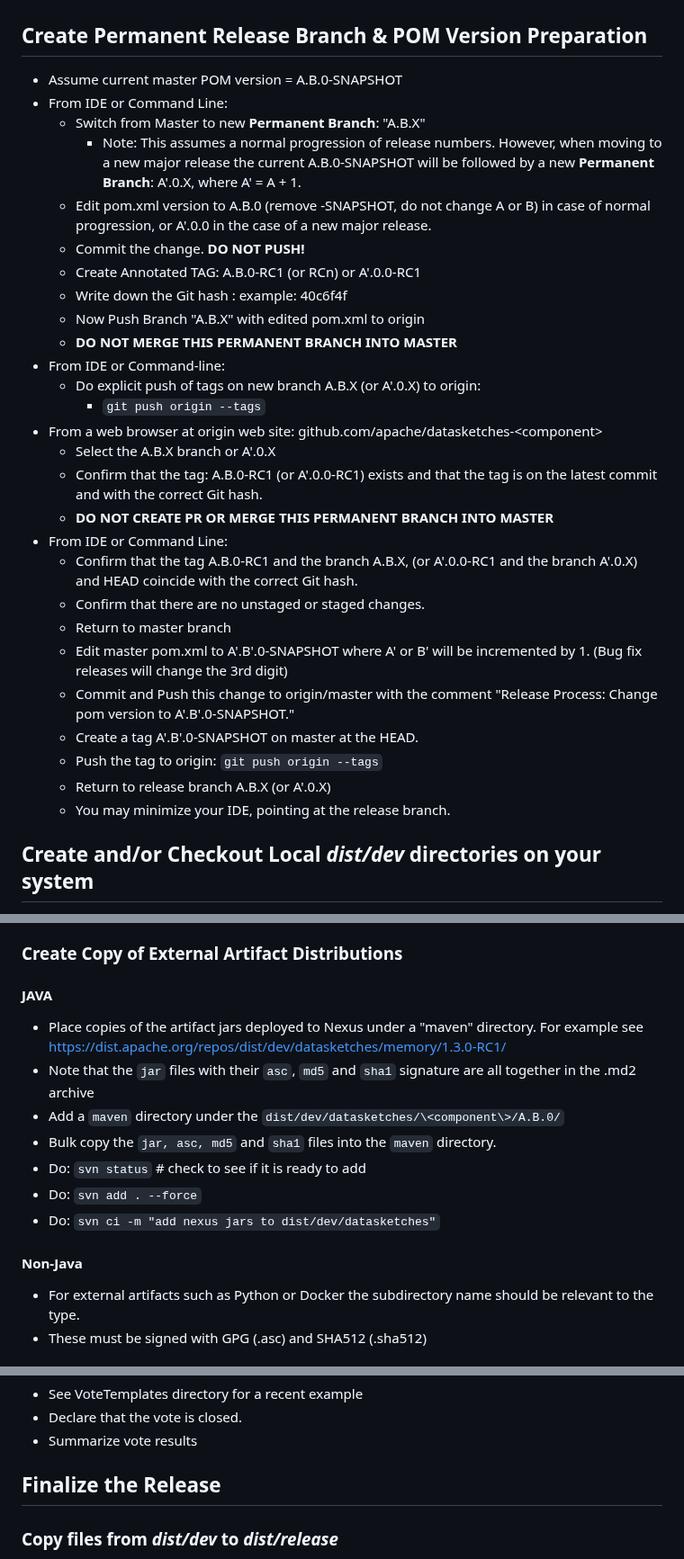
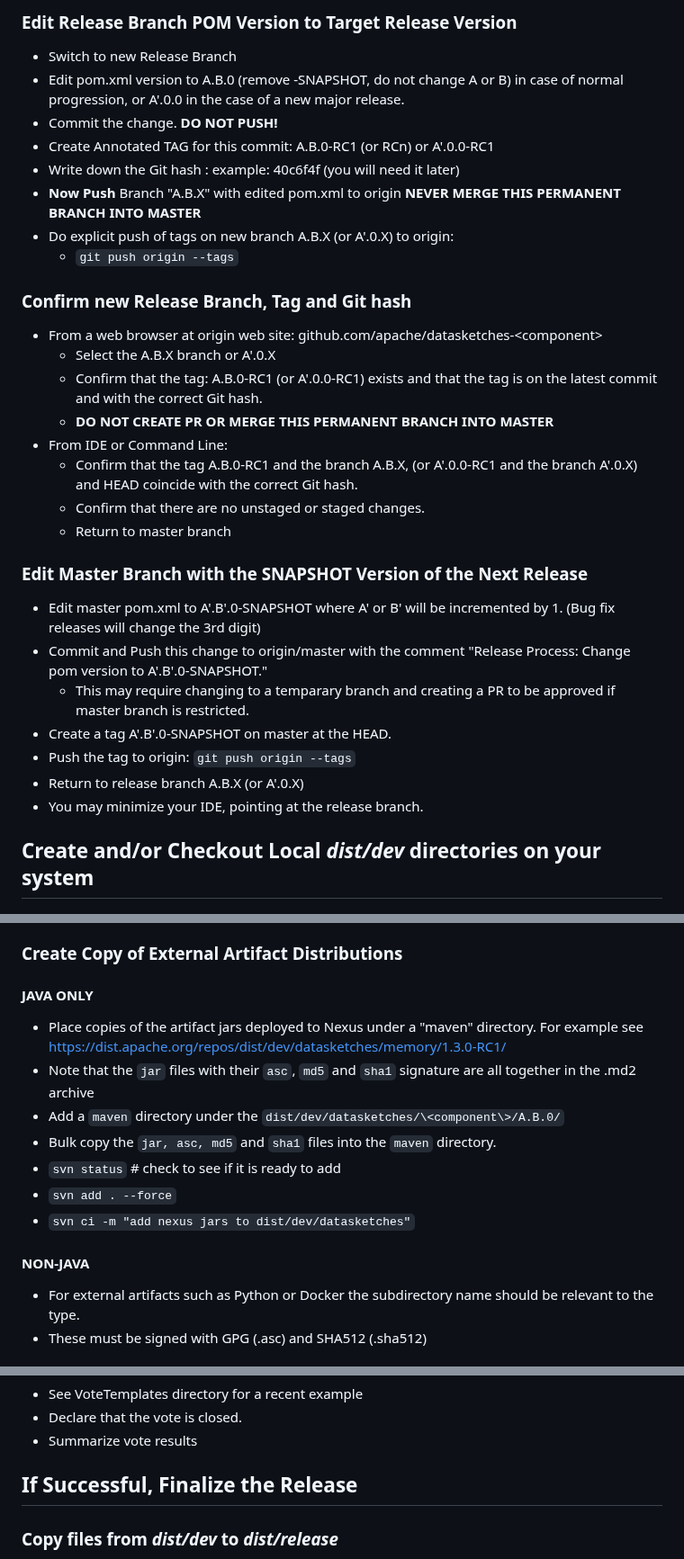
Before and after one commit to apache/datasketches-website, a Markdown page: docs/Community/ReleaseProcessForJavaComponents.md, 3 parts joined by grey strips. Shown at 90% size. Drawn GitHub-style.

```diff
--- a/docs/Community/ReleaseProcessForJavaComponents.md
+++ b/docs/Community/ReleaseProcessForJavaComponents.md
@@ -83,19 +94,15 @@ __NOTES:__
 
+### Edit Release Branch POM Version to Target Release Version
+* Switch to new Release Branch
+* Edit pom.xml version to A.B.0 (remove -SNAPSHOT, do not change A or B) in case of normal progression, or A'.0.0 in the case of a new major release.
+* Commit the change. __DO NOT PUSH!__
+* Create Annotated TAG for this commit: A.B.0-RC1 (or RCn) or A'.0.0-RC1
+* Write down the Git hash : example: 40c6f4f (you will need it later)
+* __Now Push__ Branch  "A.B.X" with edited pom.xml to origin __NEVER MERGE THIS PERMANENT BRANCH INTO MASTER__
+* Do explicit push of tags on new branch A.B.X (or A'.0.X) to origin:
+    * `git push origin --tags`
 
-## Create Permanent Release Branch & POM Version Preparation
-* Assume current master POM version = A.B.0-SNAPSHOT
-* From IDE or Command Line:
-    * Switch from Master to new __Permanent Branch__: "A.B.X"
-        * Note: This assumes a normal progression of release numbers. However, when moving to a new major release the current A.B.0-SNAPSHOT will be followed by a new __Permanent Branch__: A'.0.X, where A' = A + 1.
-    * Edit pom.xml version to A.B.0 (remove -SNAPSHOT, do not change A or B) in case of normal progression, or A'.0.0 in the case of a new major release.
-    * Commit the change. __DO NOT PUSH!__
-    * Create Annotated TAG: A.B.0-RC1 (or RCn) or A'.0.0-RC1
-    * Write down the Git hash : example: 40c6f4f
-    * Now Push Branch  "A.B.X" with edited pom.xml to origin
-    * __DO NOT MERGE THIS PERMANENT BRANCH INTO MASTER__
-* From IDE or Command-line:
-    * Do explicit push of tags on new branch A.B.X (or A'.0.X) to origin:
-        * `git push origin --tags`
+### Confirm new Release Branch, Tag and Git hash
 * From a web browser at origin web site: github.com/apache/datasketches-\<component\>
     * Select the A.B.X branch or A'.0.X
     * Confirm that the tag: A.B.0-RC1 (or A'.0.0-RC1) exists and that the tag is on the latest commit and with the correct Git hash.
@@ -104,12 +111,15 @@ __NOTES:__
     * Confirm that the tag A.B.0-RC1 and the branch A.B.X, (or A'.0.0-RC1 and the branch A'.0.X) and HEAD coincide with the correct Git hash.
     * Confirm that there are no unstaged or staged changes.
     * Return to master branch
-    * Edit master pom.xml to A'.B'.0-SNAPSHOT where A' or B' will be incremented by 1. (Bug fix releases will change the 3rd digit)
-    * Commit and Push this change to origin/master with the comment "Release Process: Change pom version to A'.B'.0-SNAPSHOT."
-    * Create a tag A'.B'.0-SNAPSHOT on master at the HEAD.
-    * Push the tag to origin: `git push origin --tags`
-    * Return to release branch A.B.X (or A'.0.X)
-    * You may minimize your IDE, pointing at the release branch.
+
+### Edit Master Branch with the SNAPSHOT Version of the Next Release
+* Edit master pom.xml to A'.B'.0-SNAPSHOT where A' or B' will be incremented by 1. (Bug fix releases will change the 3rd digit)
+* Commit and Push this change to origin/master with the comment "Release Process: Change pom version to A'.B'.0-SNAPSHOT."
+    * This may require changing to a temparary branch and creating a PR to be approved if master branch is restricted.
+* Create a tag A'.B'.0-SNAPSHOT on master at the HEAD.
+* Push the tag to origin: `git push origin --tags`
+* Return to release branch A.B.X (or A'.0.X)
+* You may minimize your IDE, pointing at the release branch.
 
 ## Create and/or Checkout Local *dist/dev* directories on your system
 * If you have not already, on your system create the two directory structures that mirror the dist.apache.org/repos/ directories:
@@ -176,15 +198,15 @@ __NOTES:__
 
 ### Create Copy of External Artifact Distributions
-#### JAVA
+#### JAVA ONLY
 * Place copies of the artifact jars deployed to Nexus under a "maven" directory.  For example see <https://dist.apache.org/repos/dist/dev/datasketches/memory/1.3.0-RC1/>
 * Note that the `jar` files with their `asc`, `md5` and `sha1` signature are all together in the .md2 archive
 * Add a `maven` directory under the `dist/dev/datasketches/\<component\>/A.B.0/`
 * Bulk copy the `jar, asc, md5` and `sha1` files into the `maven` directory.
-* Do: `svn status` # check to see if it is ready to add
-* Do: `svn add . --force`
-* Do: `svn ci -m "add nexus jars to dist/dev/datasketches"`
+* `svn status` # check to see if it is ready to add
+* `svn add . --force`
+* `svn ci -m "add nexus jars to dist/dev/datasketches"`
 
-#### Non-Java
+#### NON-JAVA
 * For external artifacts such as Python or Docker the subdirectory name should be relevant to the type.
 * These must be signed with GPG (.asc) and SHA512 (.sha512)
 
@@ -198,7 +220,7 @@ __NOTES:__
 * Declare that the vote is closed.
 * Summarize vote results
 
-## Finalize the Release
+## If Successful, Finalize the Release
 
 ### Copy files from *dist/dev* to *dist/release*
 * In local *dist/__dev__/datasketches/*
```
Also changed, not shown: other parts of docs/Community/ReleaseProcessForJavaComponents.md (+94 -73 lines).
